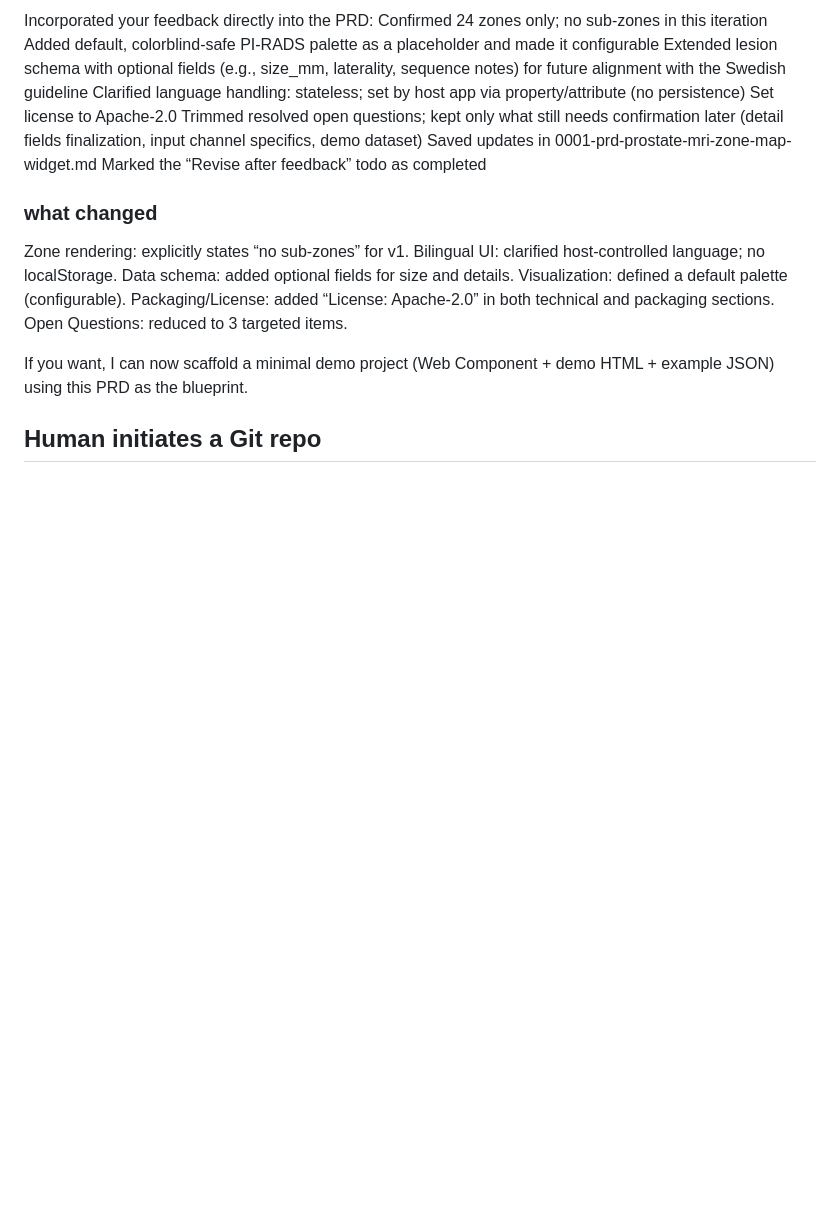
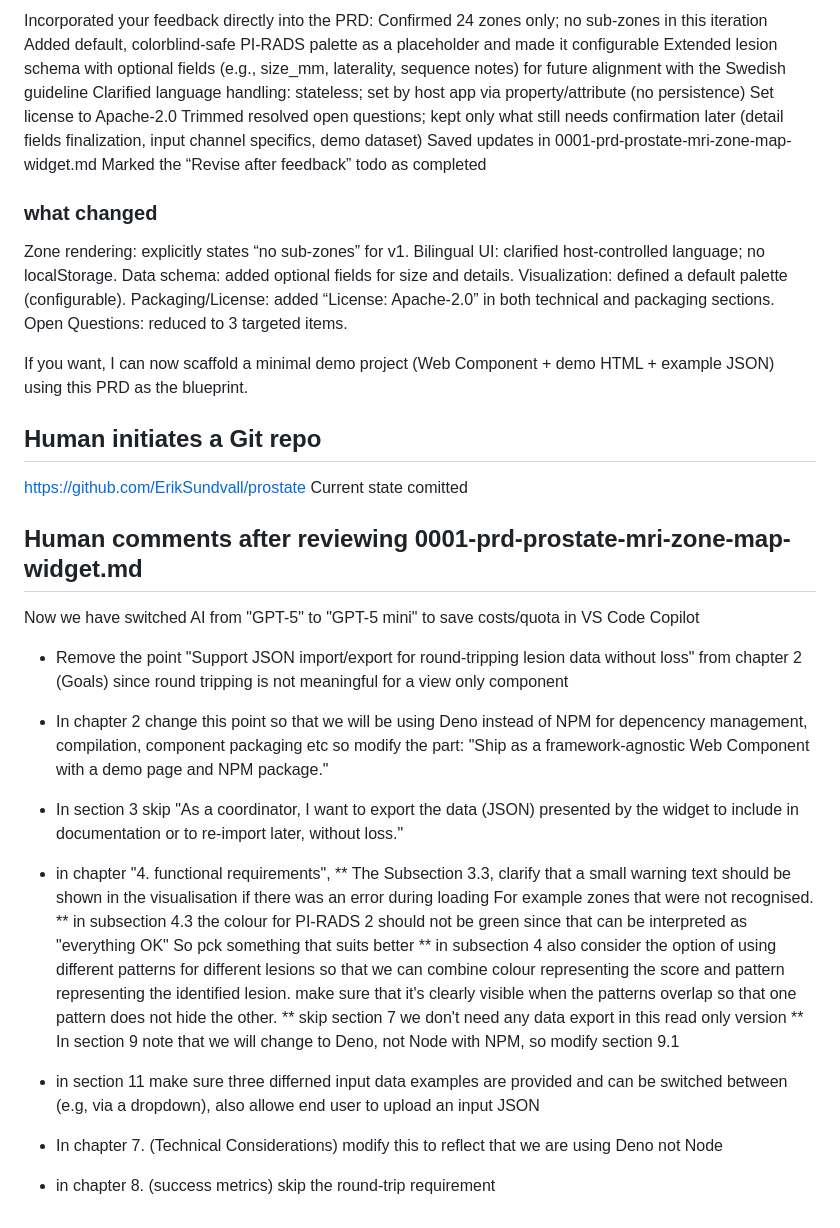
Before and after one commit to ErikSundvall/prostate, a Markdown page: journal of process/AI-interactions.md, the part around the change. Rendered like a GitHub page; blank space fills up the shorter version.

```diff
--- a/journal of process/AI-interactions.md
+++ b/journal of process/AI-interactions.md
@@ -222,3 +222,25 @@ Open Questions: reduced to 3 targeted items.
 If you want, I can now scaffold a minimal demo project (Web Component + demo HTML + example JSON) using this PRD as the blueprint.
 
 ## Human initiates a Git repo
+https://github.com/ErikSundvall/prostate
+Current state comitted
+
+## Human comments after reviewing 0001-prd-prostate-mri-zone-map-widget.md
+Now we have switched AI from "GPT-5" to "GPT-5 mini" to save costs/quota in VS Code Copilot
+
+* Remove the point "Support JSON import/export for round-tripping lesion data without loss" from chapter 2 (Goals) since round tripping is not meaningful for a view only component
+* In chapter 2 change this point so that we will be using Deno instead of NPM for depencency management, compilation, component packaging etc so modify the part: "Ship as a framework-agnostic Web Component with a demo page and NPM package."
+
+* In section 3 skip "As a coordinator, I want to export the data (JSON) presented by the widget to include in documentation or to re-import later, without loss."
+
+* in chapter "4. functional requirements",
+** The Subsection 3.3, clarify that a small warning text should be shown in the visualisation if there was an error during loading For example zones that were not recognised.
+** in subsection 4.3 the colour for PI-RADS 2 should not be green since that can be interpreted as "everything OK" So pck something that suits better
+** in subsection 4 also consider the option of using different patterns for different lesions so that we can combine colour representing the score and pattern representing the identified lesion. make sure that it's clearly visible when the patterns overlap so that one pattern does not hide the other.
+** skip section 7 we don't need any data export in this read only version
+** In section 9 note that we will change to Deno, not Node with NPM, so modify section 9.1
+* in section 11 make sure three differned input data examples are provided and can be switched between (e.g, via a dropdown), also allowe end user to upload an input JSON
+
+* In chapter 7. (Technical Considerations) modify this to reflect that we are using Deno not Node
+
+* in chapter 8. (success metrics) skip the round-trip requirement
```
